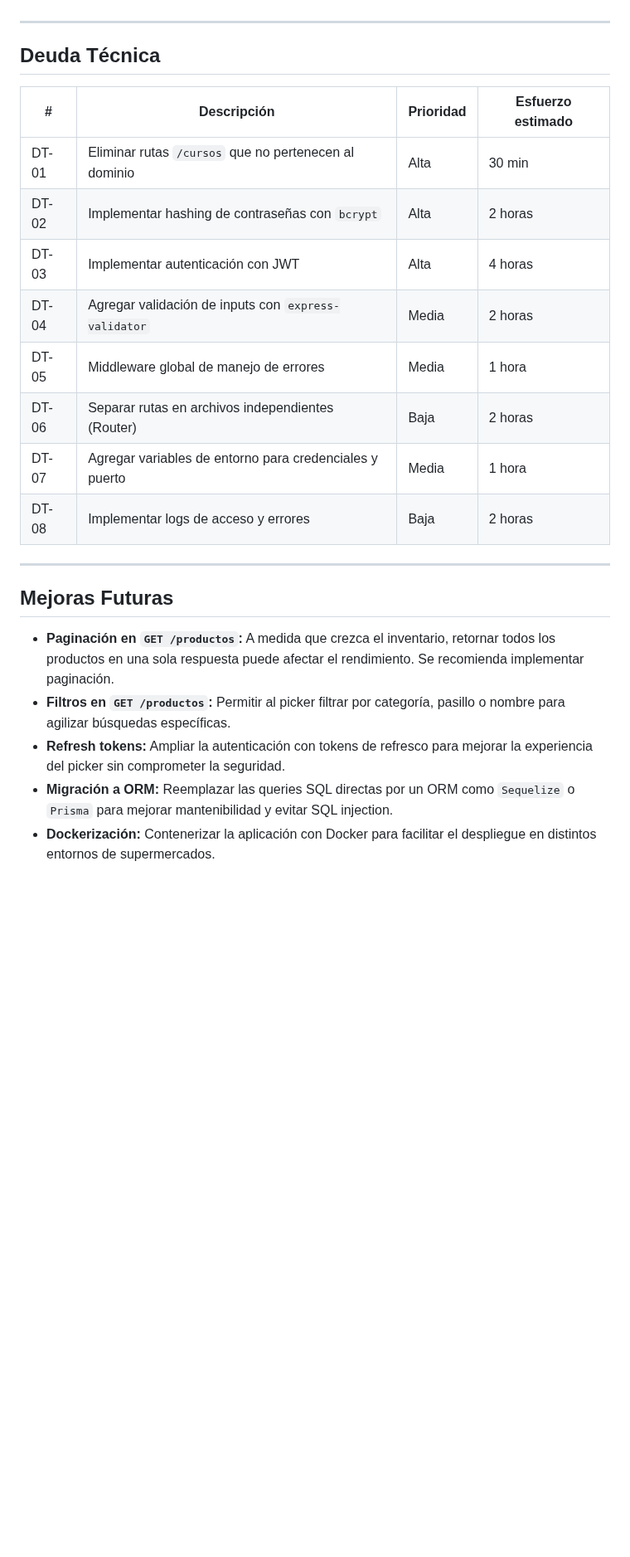
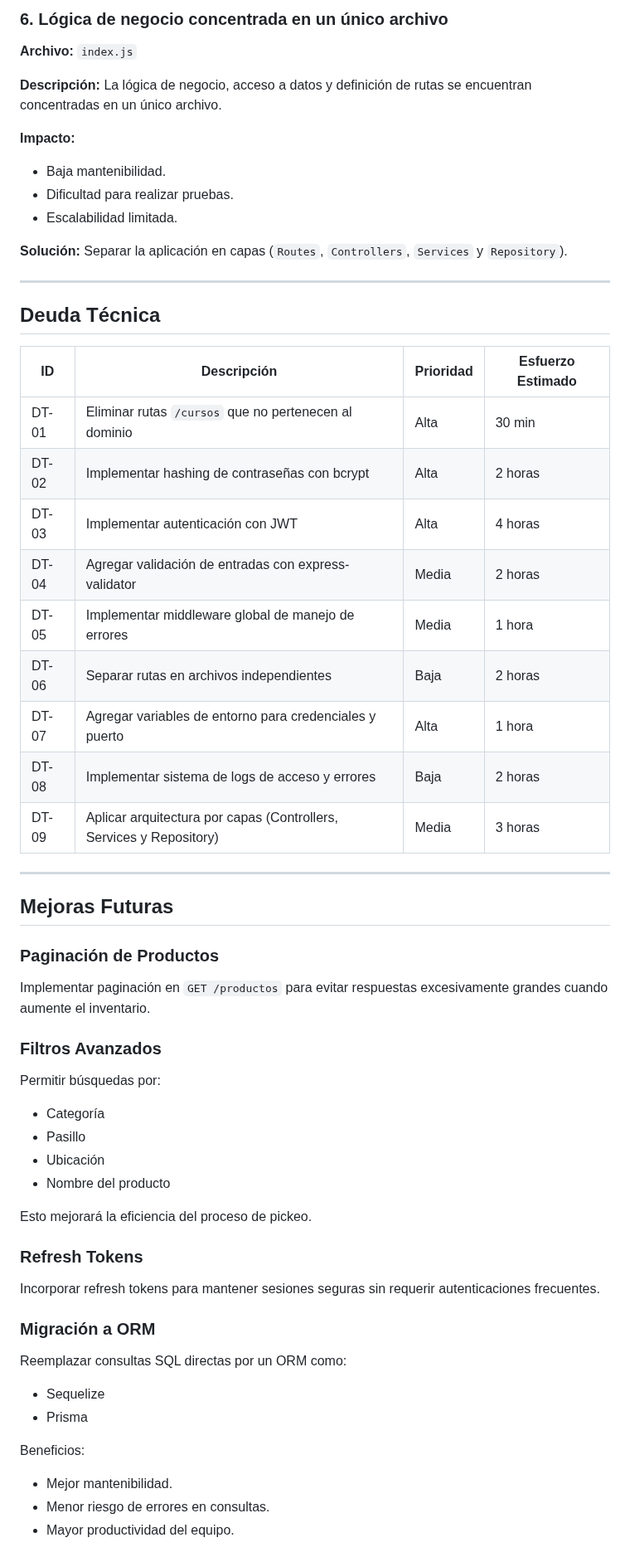
Before and after one commit to Ecfastin/Zurtia-project, a Markdown page: DeudaTecnica.md, the part around one of its changes. Shown at 83% size. Rendered like a GitHub page; blank space fills up the shorter version.

```diff
--- a/DeudaTecnica.md
+++ b/DeudaTecnica.md
@@ -43,25 +91,68 @@
+### 6. Lógica de negocio concentrada en un único archivo
+
+**Archivo:** `index.js`
+
+**Descripción:**
+La lógica de negocio, acceso a datos y definición de rutas se encuentran concentradas en un único archivo.
+
+**Impacto:**
+
+* Baja mantenibilidad.
+* Dificultad para realizar pruebas.
+* Escalabilidad limitada.
+
+**Solución:**
+Separar la aplicación en capas (`Routes`, `Controllers`, `Services` y `Repository`).
 
 ---
 
 ## Deuda Técnica
 
-| # | Descripción | Prioridad | Esfuerzo estimado |
-|---|-------------|-----------|-------------------|
-| DT-01 | Eliminar rutas `/cursos` que no pertenecen al dominio | Alta | 30 min |
-| DT-02 | Implementar hashing de contraseñas con `bcrypt` | Alta | 2 horas |
-| DT-03 | Implementar autenticación con JWT | Alta | 4 horas |
-| DT-04 | Agregar validación de inputs con `express-validator` | Media | 2 horas |
-| DT-05 | Middleware global de manejo de errores | Media | 1 hora |
-| DT-06 | Separar rutas en archivos independientes (Router) | Baja | 2 horas |
-| DT-07 | Agregar variables de entorno para credenciales y puerto | Media | 1 hora |
-| DT-08 | Implementar logs de acceso y errores | Baja | 2 horas |
+| ID    | Descripción                                                         | Prioridad | Esfuerzo Estimado |
+| ----- | ------------------------------------------------------------------- | --------- | ----------------- |
+| DT-01 | Eliminar rutas `/cursos` que no pertenecen al dominio               | Alta      | 30 min            |
+| DT-02 | Implementar hashing de contraseñas con bcrypt                       | Alta      | 2 horas           |
+| DT-03 | Implementar autenticación con JWT                                   | Alta      | 4 horas           |
+| DT-04 | Agregar validación de entradas con express-validator                | Media     | 2 horas           |
+| DT-05 | Implementar middleware global de manejo de errores                  | Media     | 1 hora            |
+| DT-06 | Separar rutas en archivos independientes                            | Baja      | 2 horas           |
+| DT-07 | Agregar variables de entorno para credenciales y puerto             | Alta      | 1 hora            |
+| DT-08 | Implementar sistema de logs de acceso y errores                     | Baja      | 2 horas           |
+| DT-09 | Aplicar arquitectura por capas (Controllers, Services y Repository) | Media     | 3 horas           |
 
 ---
 
 ## Mejoras Futuras
 
-- **Paginación en `GET /productos`:** A medida que crezca el inventario, retornar todos los productos en una sola respuesta puede afectar el rendimiento. Se recomienda implementar paginación.
-- **Filtros en `GET /productos`:** Permitir al picker filtrar por categoría, pasillo o nombre para agilizar búsquedas específicas.
-- **Refresh tokens:** Ampliar la autenticación con tokens de refresco para mejorar la experiencia del picker sin comprometer la seguridad.
-- **Migración a ORM:** Reemplazar las queries SQL directas por un ORM como `Sequelize` o `Prisma` para mejorar mantenibilidad y evitar SQL injection.
-- **Dockerización:** Contenerizar la aplicación con Docker para facilitar el despliegue en distintos entornos de supermercados.
+### Paginación de Productos
+
+Implementar paginación en `GET /productos` para evitar respuestas excesivamente grandes cuando aumente el inventario.
+
+### Filtros Avanzados
+
+Permitir búsquedas por:
+
+* Categoría
+* Pasillo
+* Ubicación
+* Nombre del producto
+
+Esto mejorará la eficiencia del proceso de pickeo.
+
+### Refresh Tokens
+
+Incorporar refresh tokens para mantener sesiones seguras sin requerir autenticaciones frecuentes.
+
+### Migración a ORM
+
+Reemplazar consultas SQL directas por un ORM como:
+
+* Sequelize
+* Prisma
+
+Beneficios:
+
+* Mejor mantenibilidad.
+* Menor riesgo de errores en consultas.
+* Mayor productividad del equipo.
+
```
Also changed, not shown: other parts of DeudaTecnica.md (+68 -17 lines).
